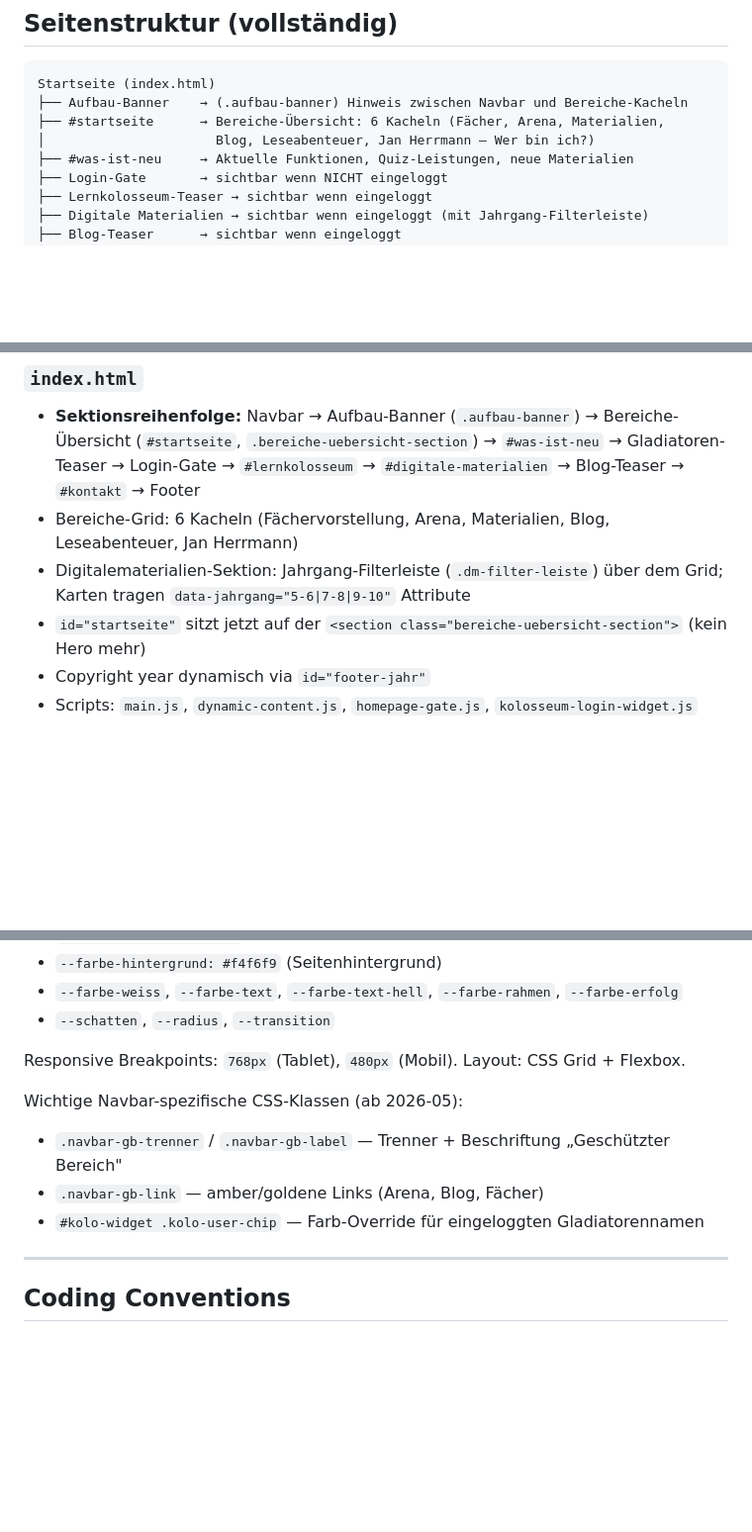
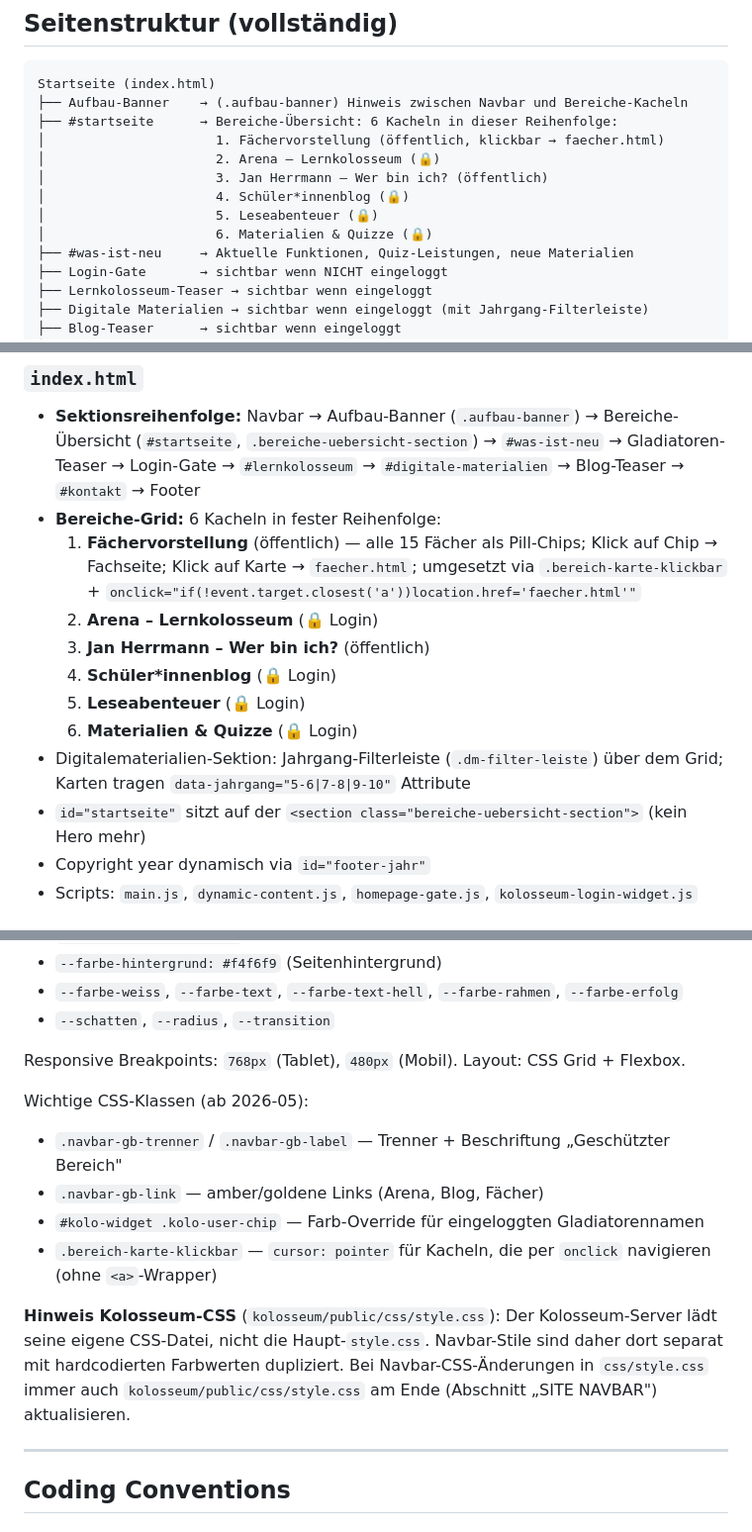
Before and after one commit to LehrerHer/lehrer-homepage, a Markdown page: CLAUDE.md, 3 parts joined by grey strips. Shown at 99% size. GitHub-like rendering; blank space fills up the shorter version.

Commit message:
CLAUDE.md: Kachelreihenfolge, Fächervorstellung-Logik, Kolosseum-CSS-Hinweis
https://claude.ai/code/session_01GJF53zUCXRqBBeD5viQTKf

````diff
--- a/CLAUDE.md
+++ b/CLAUDE.md
@@ -166,8 +166,13 @@ Das Copyright-Jahr wird dynamisch via `id="footer-jahr"` gesetzt (bereits implem
 ```
 Startseite (index.html)
 ├── Aufbau-Banner    → (.aufbau-banner) Hinweis zwischen Navbar und Bereiche-Kacheln
-├── #startseite      → Bereiche-Übersicht: 6 Kacheln (Fächer, Arena, Materialien,
-│                      Blog, Leseabenteuer, Jan Herrmann – Wer bin ich?)
+├── #startseite      → Bereiche-Übersicht: 6 Kacheln in dieser Reihenfolge:
+│                      1. Fächervorstellung (öffentlich, klickbar → faecher.html)
+│                      2. Arena – Lernkolosseum (🔒)
+│                      3. Jan Herrmann – Wer bin ich? (öffentlich)
+│                      4. Schüler*innenblog (🔒)
+│                      5. Leseabenteuer (🔒)
+│                      6. Materialien & Quizze (🔒)
 ├── #was-ist-neu     → Aktuelle Funktionen, Quiz-Leistungen, neue Materialien
 ├── Login-Gate       → sichtbar wenn NICHT eingeloggt
 ├── Lernkolosseum-Teaser → sichtbar wenn eingeloggt
@@ -264,9 +269,15 @@ XP werden nur bei **Verbesserungen** gutgeschrieben (Differenz zum bisherigen Be
 
 ### `index.html`
 - **Sektionsreihenfolge:** Navbar → Aufbau-Banner (`.aufbau-banner`) → Bereiche-Übersicht (`#startseite`, `.bereiche-uebersicht-section`) → `#was-ist-neu` → Gladiatoren-Teaser → Login-Gate → `#lernkolosseum` → `#digitale-materialien` → Blog-Teaser → `#kontakt` → Footer
-- Bereiche-Grid: 6 Kacheln (Fächervorstellung, Arena, Materialien, Blog, Leseabenteuer, Jan Herrmann)
+- **Bereiche-Grid:** 6 Kacheln in fester Reihenfolge:
+  1. **Fächervorstellung** (öffentlich) — alle 15 Fächer als Pill-Chips; Klick auf Chip → Fachseite; Klick auf Karte → `faecher.html`; umgesetzt via `.bereich-karte-klickbar` + `onclick="if(!event.target.closest('a'))location.href='faecher.html'"`
+  2. **Arena – Lernkolosseum** (🔒 Login)
+  3. **Jan Herrmann – Wer bin ich?** (öffentlich)
+  4. **Schüler\*innenblog** (🔒 Login)
+  5. **Leseabenteuer** (🔒 Login)
+  6. **Materialien & Quizze** (🔒 Login)
 - Digitalematerialien-Sektion: Jahrgang-Filterleiste (`.dm-filter-leiste`) über dem Grid; Karten tragen `data-jahrgang="5-6|7-8|9-10"` Attribute
-- `id="startseite"` sitzt jetzt auf der `<section class="bereiche-uebersicht-section">` (kein Hero mehr)
+- `id="startseite"` sitzt auf der `<section class="bereiche-uebersicht-section">` (kein Hero mehr)
 - Copyright year dynamisch via `id="footer-jahr"`
 - Scripts: `main.js`, `dynamic-content.js`, `homepage-gate.js`, `kolosseum-login-widget.js`
 
@@ -309,10 +320,13 @@ CSS Custom Properties (`:root`):
 
 Responsive Breakpoints: `768px` (Tablet), `480px` (Mobil). Layout: CSS Grid + Flexbox.
 
-Wichtige Navbar-spezifische CSS-Klassen (ab 2026-05):
+Wichtige CSS-Klassen (ab 2026-05):
 - `.navbar-gb-trenner` / `.navbar-gb-label` — Trenner + Beschriftung „Geschützter Bereich"
 - `.navbar-gb-link` — amber/goldene Links (Arena, Blog, Fächer)
 - `#kolo-widget .kolo-user-chip` — Farb-Override für eingeloggten Gladiatorennamen
+- `.bereich-karte-klickbar` — `cursor: pointer` für Kacheln, die per `onclick` navigieren (ohne `<a>`-Wrapper)
+
+**Hinweis Kolosseum-CSS** (`kolosseum/public/css/style.css`): Der Kolosseum-Server lädt seine eigene CSS-Datei, nicht die Haupt-`style.css`. Navbar-Stile sind daher dort separat mit hardcodierten Farbwerten dupliziert. Bei Navbar-CSS-Änderungen in `css/style.css` immer auch `kolosseum/public/css/style.css` am Ende (Abschnitt „SITE NAVBAR") aktualisieren.
 
 ---
 
````
